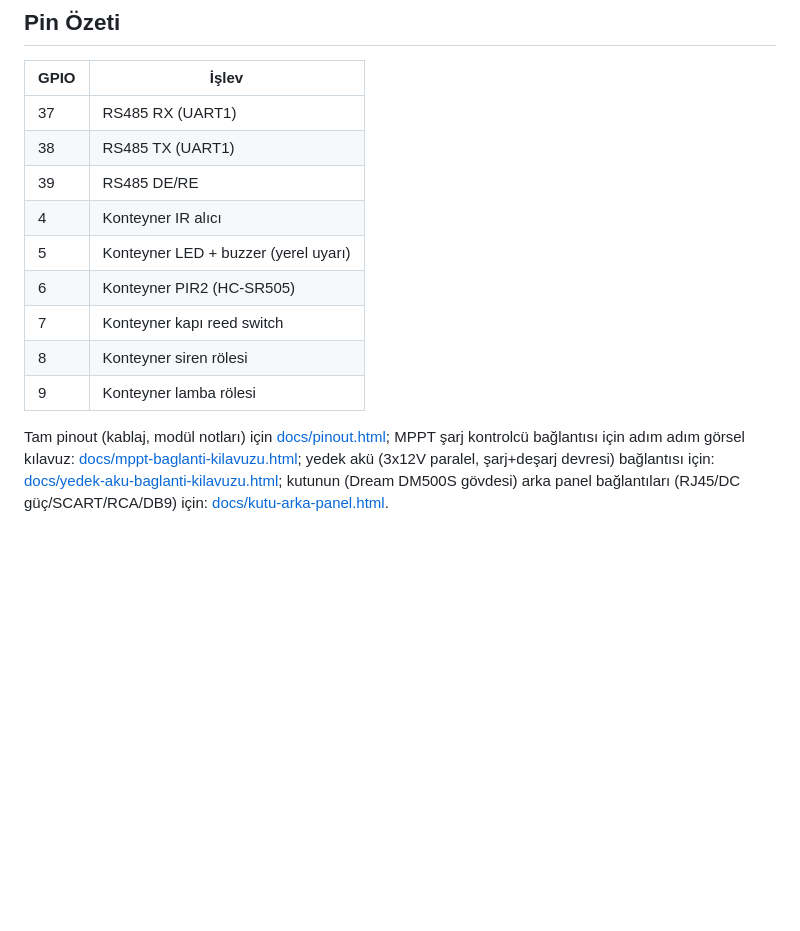
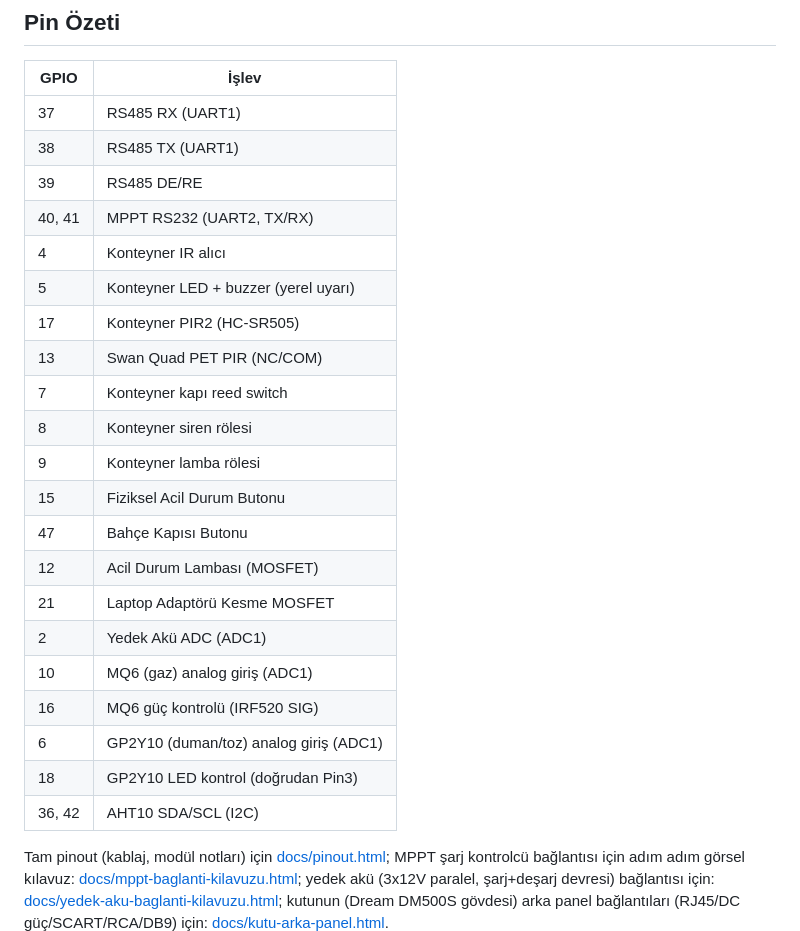
Before and after one commit to Nedu41/SuDepoSis_v2, a Markdown page: esp32_master/README.md, the part around one of its changes. Rendered like a GitHub page; blank space fills up the shorter version.

```diff
--- a/esp32_master/README.md
+++ b/esp32_master/README.md
@@ -97,12 +112,24 @@ bilinçli olarak burada tutulur, `esp8266_slave` hafif kalsın diye (bkz. proje
 | 37 | RS485 RX (UART1) |
 | 38 | RS485 TX (UART1) |
 | 39 | RS485 DE/RE |
+| 40, 41 | MPPT RS232 (UART2, TX/RX) |
 | 4 | Konteyner IR alıcı |
 | 5 | Konteyner LED + buzzer (yerel uyarı) |
-| 6 | Konteyner PIR2 (HC-SR505) |
+| 17 | Konteyner PIR2 (HC-SR505) |
+| 13 | Swan Quad PET PIR (NC/COM) |
 | 7 | Konteyner kapı reed switch |
 | 8 | Konteyner siren rölesi |
 | 9 | Konteyner lamba rölesi |
+| 15 | Fiziksel Acil Durum Butonu |
+| 47 | Bahçe Kapısı Butonu |
+| 12 | Acil Durum Lambası (MOSFET) |
+| 21 | Laptop Adaptörü Kesme MOSFET |
+| 2 | Yedek Akü ADC (ADC1) |
+| 10 | MQ6 (gaz) analog giriş (ADC1) |
+| 16 | MQ6 güç kontrolü (IRF520 SIG) |
+| 6 | GP2Y10 (duman/toz) analog giriş (ADC1) |
+| 18 | GP2Y10 LED kontrol (doğrudan Pin3) |
+| 36, 42 | AHT10 SDA/SCL (I2C) |
 
 Tam pinout (kablaj, modül notları) için [docs/pinout.html](docs/pinout.html); MPPT şarj kontrolcü
 bağlantısı için adım adım görsel kılavuz: [docs/mppt-baglanti-kilavuzu.html](docs/mppt-baglanti-kilavuzu.html);
```
Also changed, not shown: other parts of esp32_master/README.md (+19 -4 lines).
